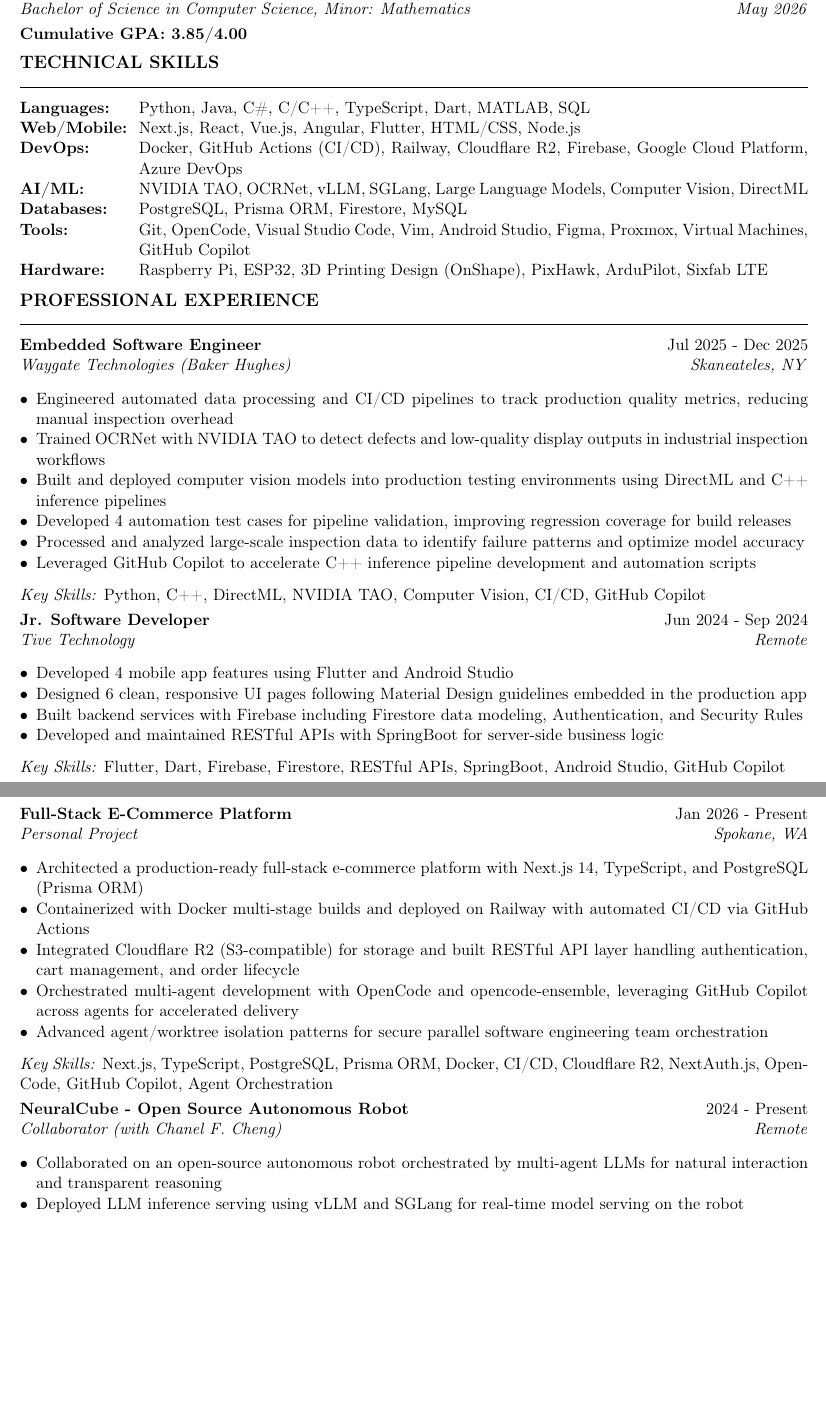
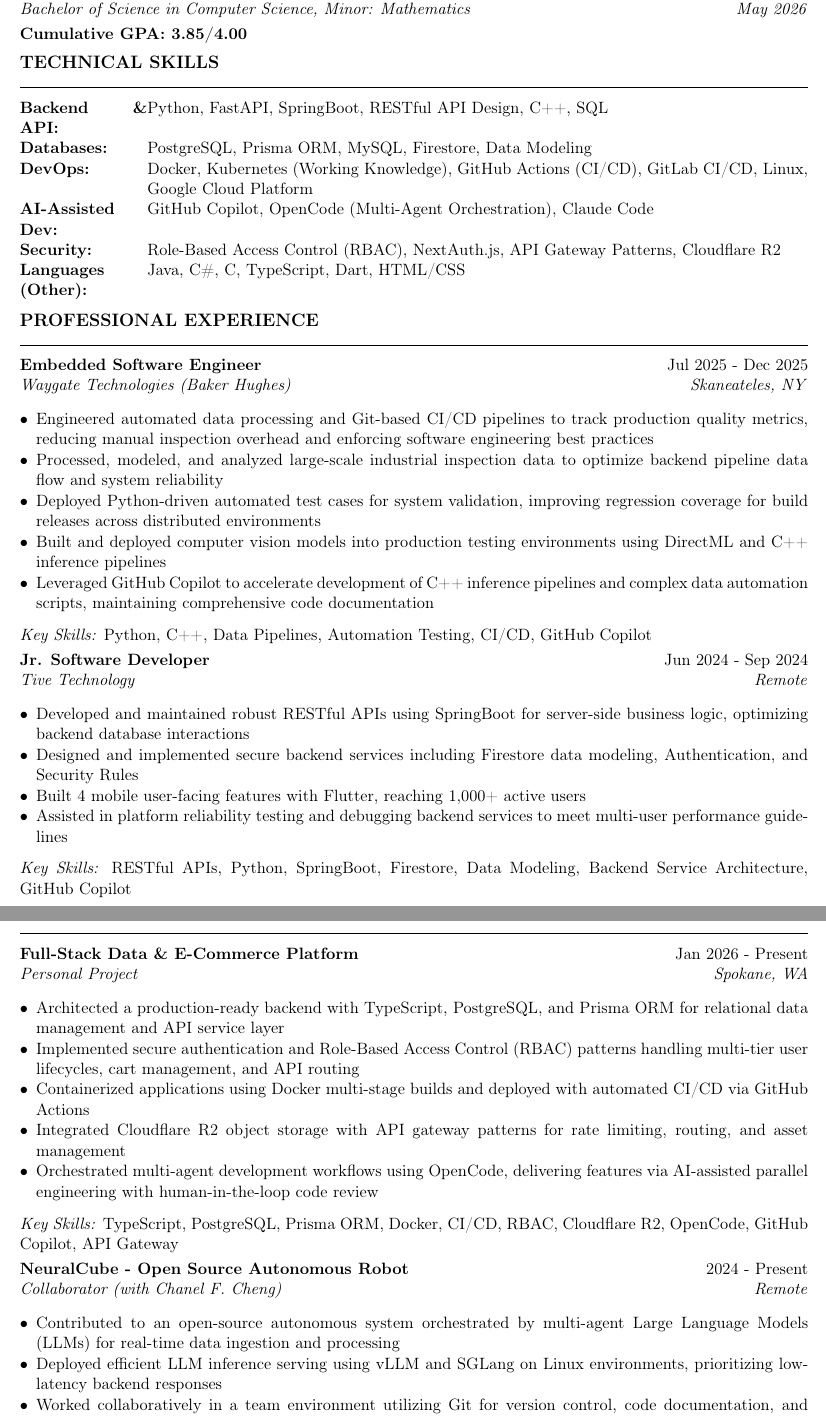
Before and after one commit to SteveWufeng/SteveWufeng.github.io, a LaTeX CV (Yiyuan_Wufeng_Resume.tex): two parts of pages 1 and 2 of 2, joined at a grey line, cut so that both start at the same text, the shorter picture padded with empty space. Compiled offline with pdfLaTeX.

Commit message:
Optimize resume and portfolio for PNNL Software Engineer 1 role
- Reorganize skills section to prioritize backend/DevOps/database
- Add RBAC, Kubernetes, API gateway patterns, FastAPI to skills
- Reframe e-commerce project to emphasize RBAC and data infrastructure
- Emphasize multidisciplinary scientific research context at CAIR Lab
- De-emphasize hardware-specific skills (PixHawk, ArduPilot)
- Align all descriptions with PNNL job posting (job 11780) keywords

```diff
--- a/Yiyuan_Wufeng_Resume.tex
+++ b/Yiyuan_Wufeng_Resume.tex
@@ -62,14 +62,13 @@
 
 % SKILLS
 \section{Technical Skills}
-\begin{tabular}{@{}p{2.8cm}@{}p{\dimexpr\textwidth-2.8cm\relax}@{}}
-\textbf{Languages:}      & Python, Java, C\#, C/C++, TypeScript, Dart, MATLAB, SQL \\
-\textbf{Web/Mobile:}  & Next.js, React, Vue.js, Angular, Flutter, HTML/CSS, Node.js \\
-\textbf{DevOps:}         & Docker, GitHub Actions (CI/CD), Railway, Cloudflare R2, Firebase, Google Cloud Platform, Azure DevOps \\
-\textbf{AI/ML:}          & NVIDIA TAO, OCRNet, vLLM, SGLang, Large Language Models, Computer Vision, DirectML \\
-\textbf{Databases:}      & PostgreSQL, Prisma ORM, Firestore, MySQL \\
-\textbf{Tools:}          & Git, OpenCode, Visual Studio Code, Vim, Android Studio, Figma, Proxmox, Virtual Machines, GitHub Copilot \\
-\textbf{Hardware:}       & Raspberry Pi, ESP32, 3D Printing Design (OnShape), PixHawk, ArduPilot, Sixfab LTE \\
+\begin{tabular}{@{}p{3cm}@{}p{\dimexpr\textwidth-3cm\relax}@{}}
+\textbf{Backend \& API:}      & Python, FastAPI, SpringBoot, RESTful API Design, C++, SQL \\
+\textbf{Databases:}           & PostgreSQL, Prisma ORM, MySQL, Firestore, Data Modeling \\
+\textbf{DevOps:}              & Docker, Kubernetes (Working Knowledge), GitHub Actions (CI/CD), GitLab CI/CD, Linux, Google Cloud Platform \\
+\textbf{AI-Assisted Dev:}     & GitHub Copilot, OpenCode (Multi-Agent Orchestration), Claude Code \\
+\textbf{Security:}            & Role-Based Access Control (RBAC), NextAuth.js, API Gateway Patterns, Cloudflare R2 \\
+\textbf{Languages (Other):}   & Java, C\#, C, TypeScript, Dart, HTML/CSS \\
 \end{tabular}
 
 % EXPERIENCE
@@ -77,21 +76,20 @@
 
 \experience{Embedded Software Engineer}{Waygate Technologies (Baker Hughes)}{Skaneateles, NY}{Jul 2025 - Dec 2025}
 \begin{bullets}
-  \item Engineered automated data processing and CI/CD pipelines to track production quality metrics, reducing manual inspection overhead
-  \item Trained OCRNet with NVIDIA TAO to detect defects and low-quality display outputs in industrial inspection workflows
+  \item Engineered automated data processing and Git-based CI/CD pipelines to track production quality metrics, reducing manual inspection overhead and enforcing software engineering best practices
+  \item Processed, modeled, and analyzed large-scale industrial inspection data to optimize backend pipeline data flow and system reliability
+  \item Deployed Python-driven automated test cases for system validation, improving regression coverage for build releases across distributed environments
   \item Built and deployed computer vision models into production testing environments using DirectML and C++ inference pipelines
-  \item Developed 4 automation test cases for pipeline validation, improving regression coverage for build releases
-  \item Processed and analyzed large-scale inspection data to identify failure patterns and optimize model accuracy
-  \item Leveraged GitHub Copilot to accelerate C++ inference pipeline development and automation scripts
+  \item Leveraged GitHub Copilot to accelerate development of C++ inference pipelines and complex data automation scripts, maintaining comprehensive code documentation
 \end{bullets}
-\textit{Key Skills:} Python, C++, DirectML, NVIDIA TAO, Computer Vision, CI/CD, GitHub Copilot\par
+\textit{Key Skills:} Python, C++, Data Pipelines, Automation Testing, CI/CD, GitHub Copilot\par
 
 \experience{Jr. Software Developer}{Tive Technology}{Remote}{Jun 2024 - Sep 2024}
 \begin{bullets}
-  \item Developed 4 mobile app features using Flutter and Android Studio
-  \item Designed 6 clean, responsive UI pages following Material Design guidelines embedded in the production app
-  \item Built backend services with Firebase including Firestore data modeling, Authentication, and Security Rules
-  \item Developed and maintained RESTful APIs with SpringBoot for server-side business logic
+  \item Developed and maintained robust RESTful APIs using SpringBoot for server-side business logic, optimizing backend database interactions
+  \item Designed and implemented secure backend services including Firestore data modeling, Authentication, and Security Rules
+  \item Built 4 mobile user-facing features with Flutter, reaching 1,000+ active users
+  \item Assisted in platform reliability testing and debugging backend services to meet multi-user performance guidelines
 \end{bullets}
-\textit{Key Skills:} Flutter, Dart, Firebase, Firestore, RESTful APIs, SpringBoot, Android Studio, GitHub Copilot\par
+\textit{Key Skills:} RESTful APIs, Python, SpringBoot, Firestore, Data Modeling, Backend Service Architecture, GitHub Copilot\par
 
@@ -122,20 +105,19 @@
 % PROJECTS
 \section{Projects}
 
-\project{Full-Stack E-Commerce Platform}{Personal Project}{Spokane, WA}{Jan 2026 - Present}
+\project{Full-Stack Data \& E-Commerce Platform}{Personal Project}{Spokane, WA}{Jan 2026 - Present}
 \begin{bullets}
-  \item Architected a production-ready full-stack e-commerce platform with Next.js 14, TypeScript, and PostgreSQL (Prisma ORM)
-  \item Containerized with Docker multi-stage builds and deployed on Railway with automated CI/CD via GitHub Actions
-  \item Integrated Cloudflare R2 (S3-compatible) for storage and built RESTful API layer handling authentication, cart management, and order lifecycle
-  \item Orchestrated multi-agent development with OpenCode and opencode-ensemble, leveraging GitHub Copilot across agents for accelerated delivery
-  \item Advanced agent/worktree isolation patterns for secure parallel software engineering team orchestration
+  \item Architected a production-ready backend with TypeScript, PostgreSQL, and Prisma ORM for relational data management and API service layer
+  \item Implemented secure authentication and Role-Based Access Control (RBAC) patterns handling multi-tier user lifecycles, cart management, and API routing
+  \item Containerized applications using Docker multi-stage builds and deployed with automated CI/CD via GitHub Actions
+  \item Integrated Cloudflare R2 object storage with API gateway patterns for rate limiting, routing, and asset management
+  \item Orchestrated multi-agent development workflows using OpenCode, delivering features via AI-assisted parallel engineering with human-in-the-loop code review
 \end{bullets}
-\textit{Key Skills:} Next.js, TypeScript, PostgreSQL, Prisma ORM, Docker, CI/CD, Cloudflare R2, NextAuth.js, OpenCode, GitHub Copilot, Agent Orchestration\par
+\textit{Key Skills:} TypeScript, PostgreSQL, Prisma ORM, Docker, CI/CD, RBAC, Cloudflare R2, OpenCode, GitHub Copilot, API Gateway\par
 
 \project{NeuralCube - Open Source Autonomous Robot}{Collaborator (with Chanel F. Cheng)}{Remote}{2024 - Present}
 \begin{bullets}
-  \item Collaborated on an open-source autonomous robot orchestrated by multi-agent LLMs for natural interaction and transparent reasoning
-  \item Deployed LLM inference serving using vLLM and SGLang for real-time model serving on the robot
-  \item Contributed to the digital twin system that maintains a continuously updated self-model for simulation-based reasoning
-  \item Integrated computer vision pipelines for visual perception and navigation in real-world environments
+  \item Contributed to an open-source autonomous system orchestrated by multi-agent Large Language Models (LLMs) for real-time data ingestion and processing
+  \item Deployed efficient LLM inference serving using vLLM and SGLang on Linux environments, prioritizing low-latency backend responses
+  \item Worked collaboratively in a team environment utilizing Git for version control, code documentation, and systemic debugging
 \end{bullets}
```
Also changed, not shown: Yiyuan_Wufeng_Resume.pdf, Yiyuan_Wufeng_Resume.tex (43 more changed lines), 1 other file.
